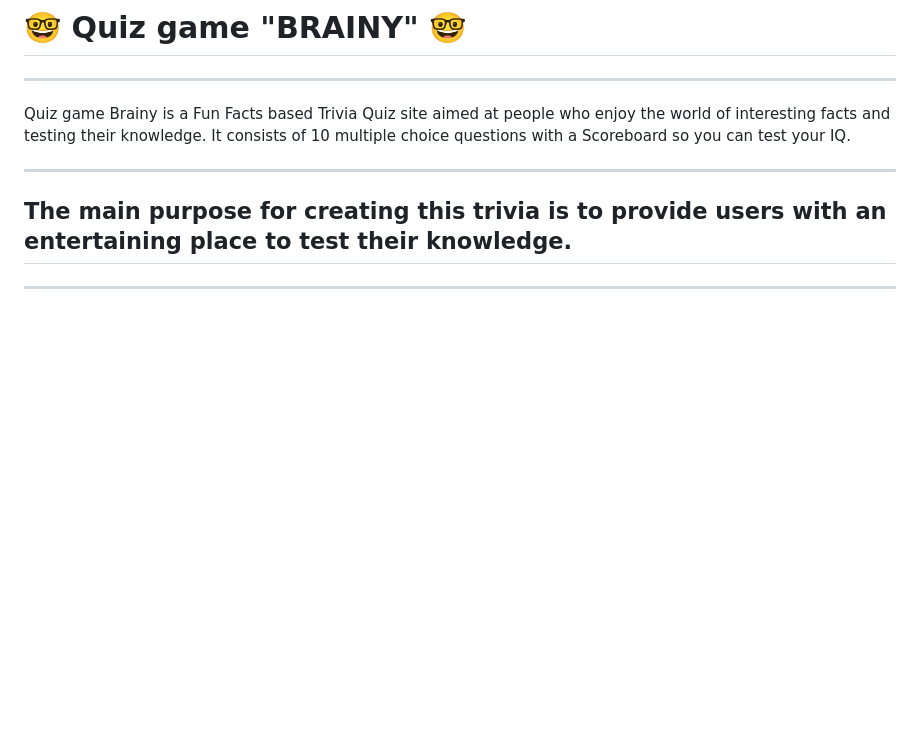
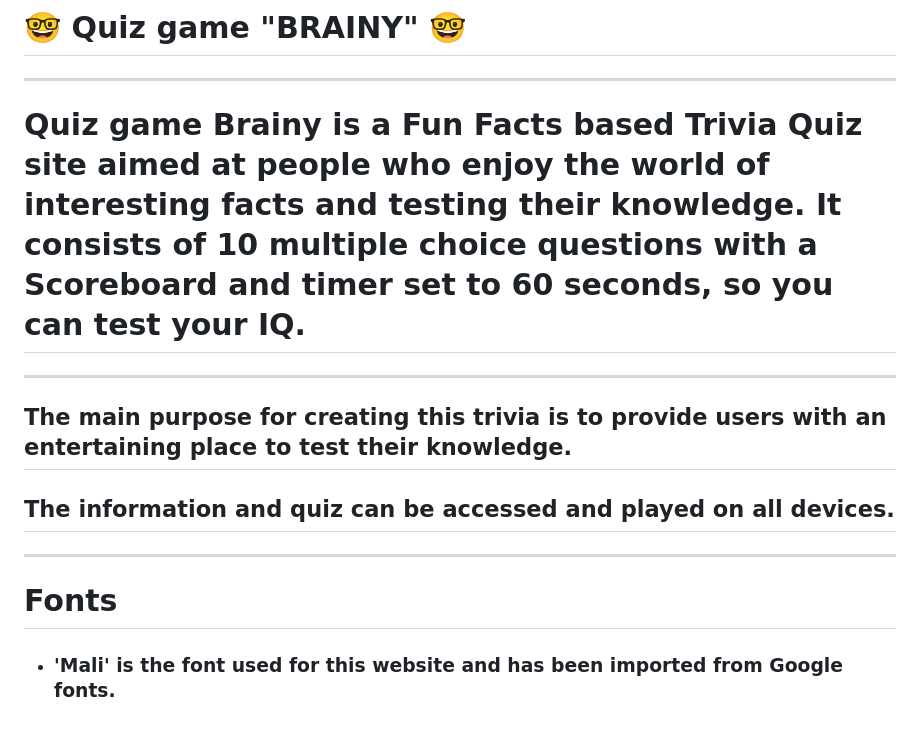
Before and after one commit to annatolchynska/brainy-quiz, a Markdown page: README.md, the part around the change. Rendered like a GitHub page; blank space fills up the shorter version.

```diff
--- a/README.md
+++ b/README.md
@@ -2,10 +2,14 @@
 
 
 ---
-Quiz game Brainy is a Fun Facts based Trivia Quiz site aimed at people who enjoy the world of interesting facts and testing their knowledge. It consists of 10 multiple choice questions with a Scoreboard so you can test your IQ.
+# Quiz game Brainy is a Fun Facts based Trivia Quiz site aimed at people who enjoy the world of interesting facts and testing their knowledge. It consists of 10 multiple choice questions with a Scoreboard and timer set to 60 seconds, so you can test your IQ.
 
 ---
 
 ## The main purpose for creating this trivia is to provide users with an entertaining place to test their knowledge.
 
+## The information and quiz can be accessed and played on all devices.
+
 ---
+# Fonts
+* ### 'Mali' is the font used for this website and has been imported from Google fonts.
```
Also changed, not shown: favicon-32x32.png (added), 2 other files.
